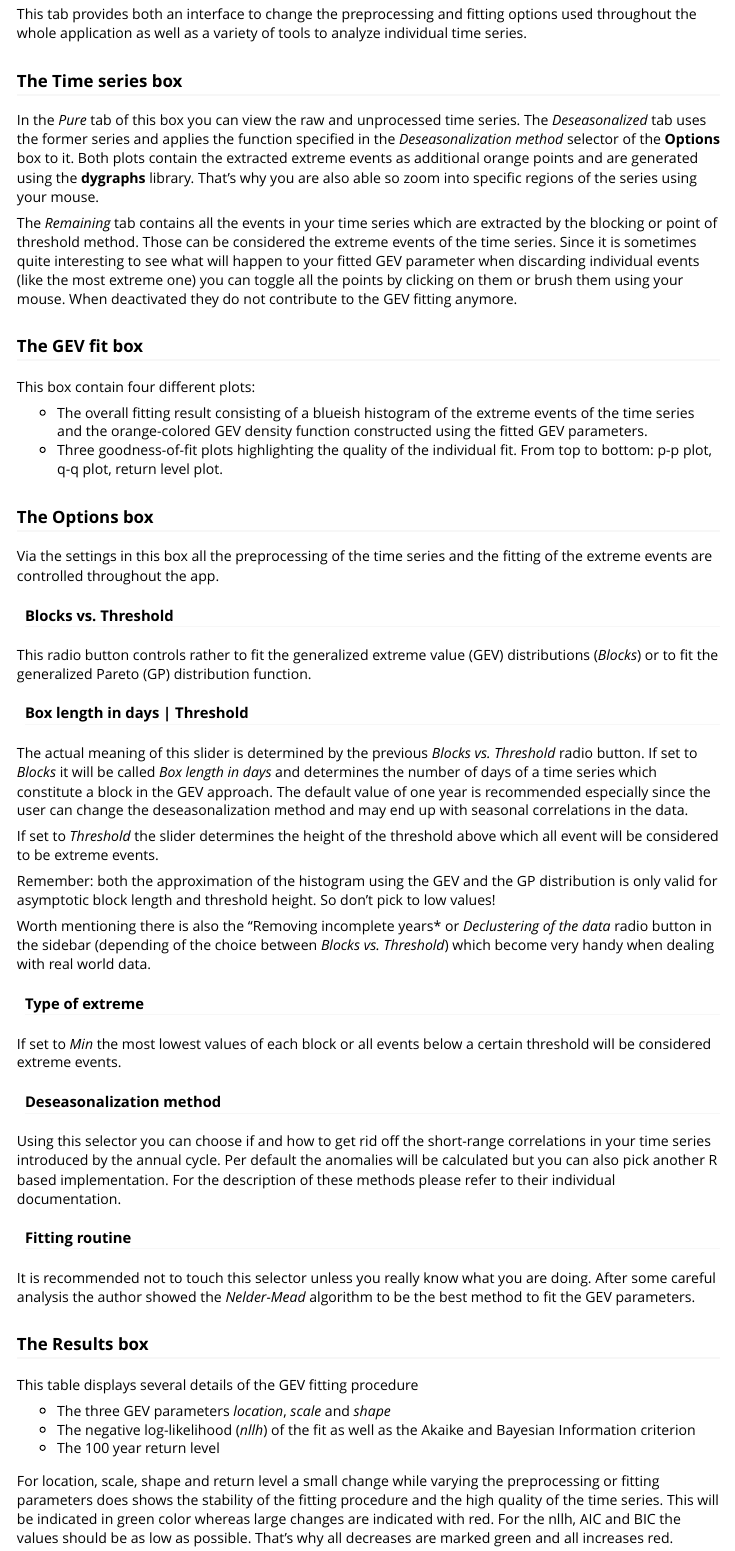
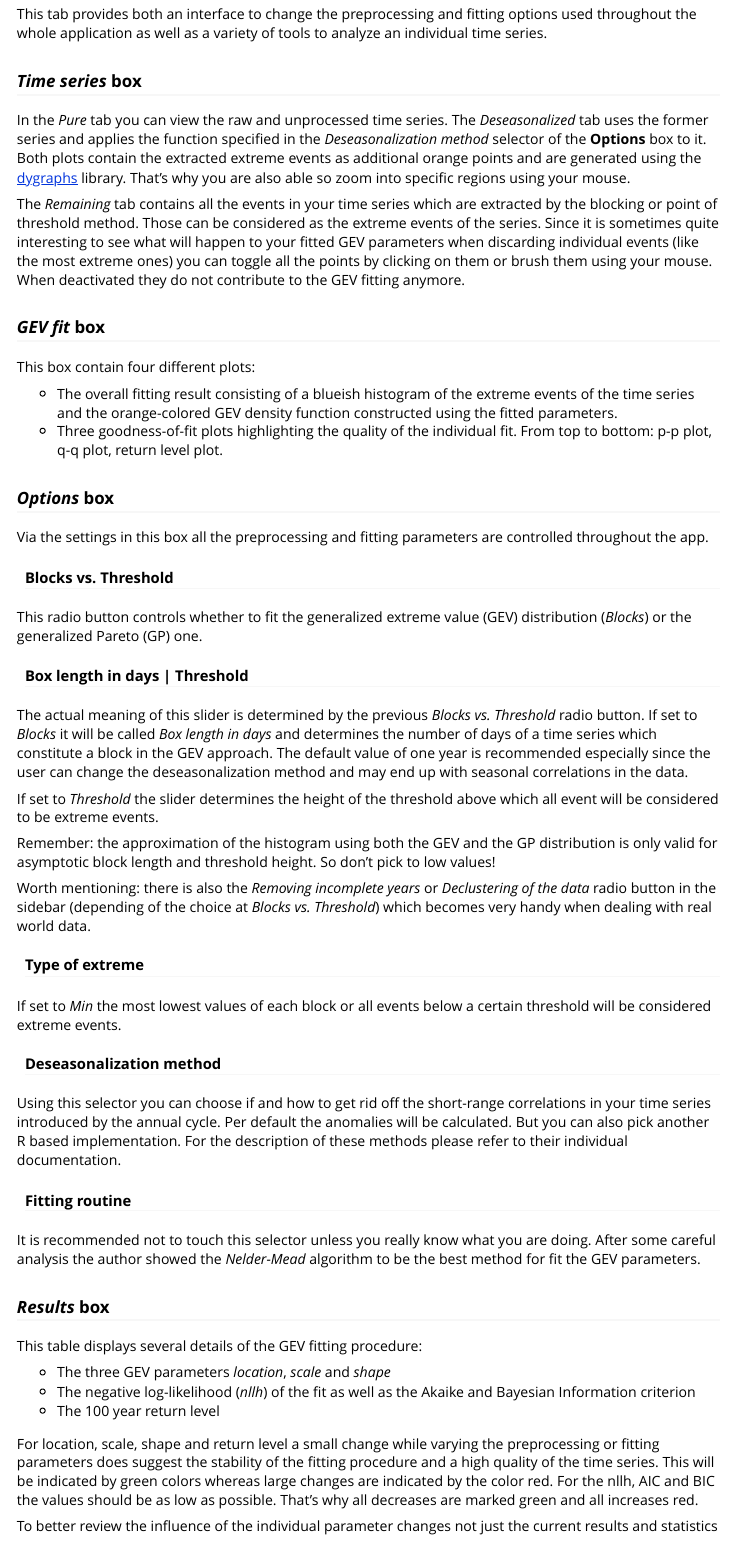
Before and after one commit to theGreatWhiteShark/climex, an R Markdown document (vignettes/climex_app.Rmd): the page in a window 1100 px wide, from 1420 px down. Rendered offline with R 4.5, knitr and Pandoc, with nearby package versions.

Commit message:
typos and links

```diff
--- a/vignettes/climex_app.Rmd
+++ b/vignettes/climex_app.Rmd
@@ -82,48 +84,47 @@ statistics and the return level of all displayed stations.
 
 This tab provides both an interface to change the preprocessing and
 fitting options used throughout the whole application as well as a
-variety of tools to analyze individual time series.
+variety of tools to analyze an individual time series.
 
-### The **Time series** box
+### *Time series* box
 
-In the *Pure* tab of this box you can view the raw and unprocessed
+In the *Pure* tab you can view the raw and unprocessed
 time series. The *Deseasonalized* tab uses the former series and
 applies the function specified in the *Deseasonalization method*
 selector of the **Options** box to it. Both plots contain the
 extracted extreme events as additional orange points and are generated
-using the **dygraphs** library. That's why you are also able so zoom
-into specific regions of the series using your mouse.
+using the [dygraphs](https://cran.r-project.org/web/packages/dygraphs/index.html) library. That's why you are also able so zoom
+into specific regions using your mouse.
 
 The *Remaining* tab contains all the events in your time series which
 are extracted by the blocking or point of threshold method. Those can
-be considered the extreme events of the time series. Since it is
+be considered as the extreme events of the series. Since it is
 sometimes quite interesting to see what will happen to your fitted GEV
-parameter when discarding individual events (like the most extreme
-one) you can toggle all the points by clicking on them or brush them
+parameters when discarding individual events (like the most extreme
+ones) you can toggle all the points by clicking on them or brush them
 using your mouse. When deactivated they do not contribute to the GEV
 fitting anymore.
 
-### The **GEV fit** box
+### *GEV fit* box
 
 This box contain four different plots:
 
 - The overall fitting result consisting of a blueish histogram of the
   extreme events of the time series and the orange-colored GEV density
-  function constructed using the fitted GEV parameters.
+  function constructed using the fitted parameters.
 - Three goodness-of-fit plots highlighting the quality of the
   individual fit. From top to bottom: p-p plot, q-q plot, return level plot.
 
-### The **Options** box
+### *Options* box
 
-Via the settings in this box all the preprocessing of the time series
-and the fitting of the extreme events are controlled throughout the
+Via the settings in this box all the preprocessing and fitting
+parameters are controlled throughout the
 app.
 
 #### Blocks vs. Threshold
 
-This radio button controls rather to fit the generalized extreme value
-(GEV) distributions (*Blocks*) or to fit the generalized Pareto (GP)
-distribution function.
+This radio button controls whether to fit the generalized extreme value
+(GEV) distribution (*Blocks*) or the generalized Pareto (GP) one.
 
 #### Box length in days | Threshold
 
@@ -139,13 +140,13 @@ If set to *Threshold* the slider determines the height of the
 threshold above which all event will be considered to be extreme
 events.
 
-Remember: both the approximation of the histogram using the GEV and
+Remember: the approximation of the histogram using both the GEV and
 the GP distribution is only valid for asymptotic block length and
 threshold height. So don't pick to low values!
 
-Worth mentioning there is also the "Removing incomplete years* or
+Worth mentioning: there is also the *Removing incomplete years* or
 *Declustering of the data* radio button in the sidebar (depending of
-the choice between *Blocks vs. Threshold*) which become very handy
+the choice at *Blocks vs. Threshold*) which becomes very handy
 when dealing with real world data.
 
 #### Type of extreme
@@ -157,7 +158,7 @@ below a certain threshold will be considered extreme events.
 
 Using this selector you can choose if and how to get rid off the
 short-range correlations in your time series introduced by the annual
-cycle. Per default the anomalies will be calculated but you can also
+cycle. Per default the anomalies will be calculated. But you can also
 pick another R based implementation. For the description of these
 methods please refer to their individual documentation.
 
@@ -165,12 +166,12 @@ methods please refer to their individual documentation.
 
 It is recommended not to touch this selector unless you really know
 what you are doing. After some careful analysis the author showed the
-*Nelder-Mead* algorithm to be the best method to fit the GEV
+*Nelder-Mead* algorithm to be the best method for fit the GEV
 parameters.
 
-### The **Results** box
+### *Results* box
 
-This table displays several details of the GEV fitting procedure
+This table displays several details of the GEV fitting procedure:
 
 - The three GEV parameters *location*, *scale* and *shape*
 - The negative log-likelihood (*nllh*) of the fit as well as the
@@ -178,10 +179,10 @@ This table displays several details of the GEV fitting procedure
 - The 100 year return level
 
 For location, scale, shape and return level a small change while
-varying the preprocessing or fitting parameters does shows the  stability
-of the fitting procedure and the high quality of the time series. This
-will be indicated in green color whereas large changes are indicated
-with red. For the nllh, AIC and BIC the values should be as low as
+varying the preprocessing or fitting parameters does suggest the stability
+of the fitting procedure and a high quality of the time series. This
+will be indicated by green colors whereas large changes are indicated
+by the color red. For the nllh, AIC and BIC the values should be as low as
 possible. That's why all decreases are marked green and all increases
 red.
 
```
Also changed, not shown: vignettes/climex_app.Rmd (34 more changed lines).
